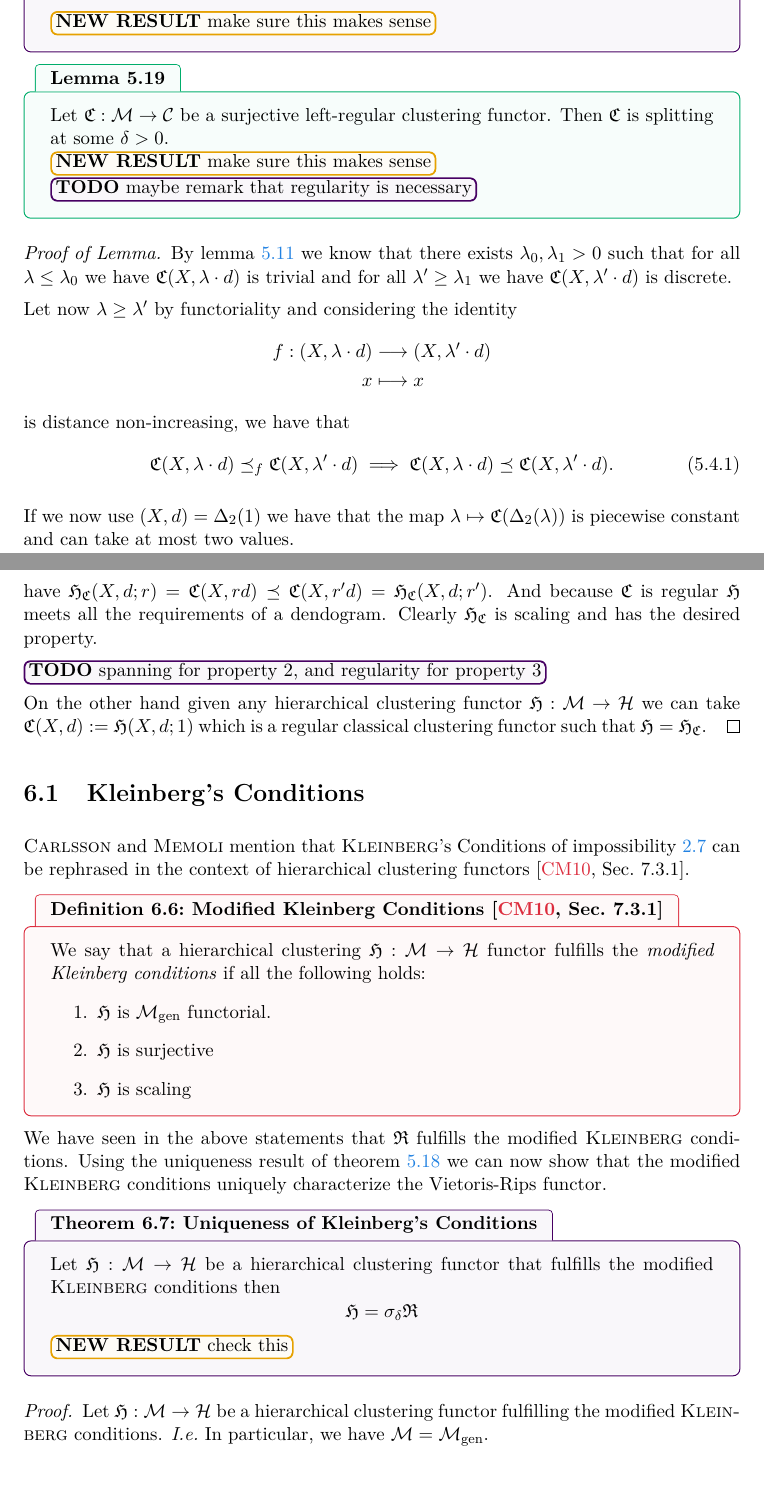
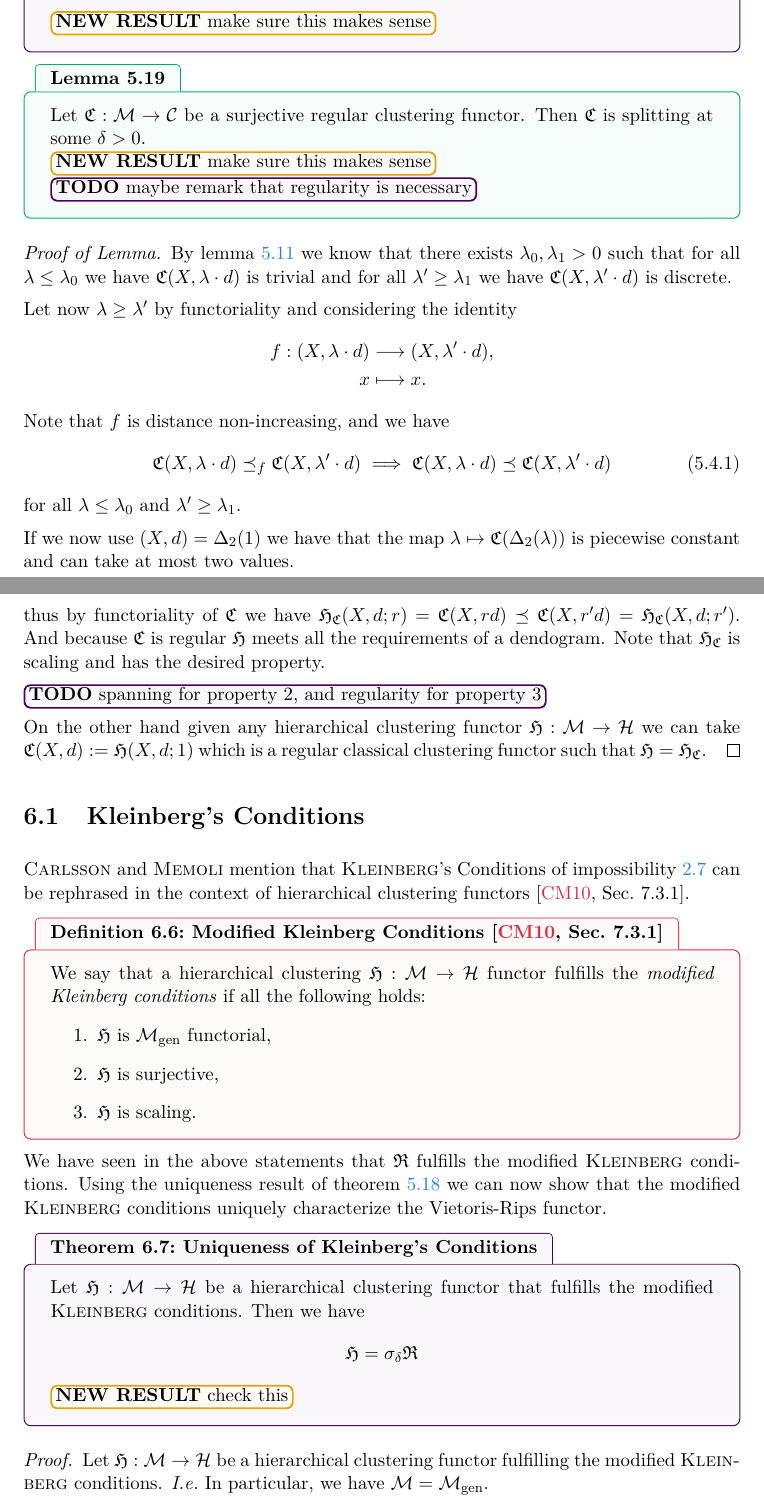
Before and after one commit to dominiquegarmier/bachelor-thesis, a LaTeX thesis (main.tex, which reads chapters/classical_clustering_functors.tex, chapters/hierarchical_clustering_functors.tex): two parts of pages 33 and 38 of 40, joined at a grey line, cut so that both start at the same text. Compiled offline with pdfLaTeX.

Commit message:
eric feedback 2nd

```diff
--- a/chapters/classical_clustering_functors.tex
+++ b/chapters/classical_clustering_functors.tex
@@ -322,7 +322,7 @@ Assuming regularity and building on lemma \ref{lem:surjective_implies_eventually
 \end{theorem}
 
 \begin{lemma}{}{surjective_implies_splitting}
-    Let $\Cf: \M \to \C$ be a surjective left-regular clustering functor. Then $\Cf$ is splitting at some $\delta > 0$.
+    Let $\Cf: \M \to \C$ be a surjective regular clustering functor. Then $\Cf$ is splitting at some $\delta > 0$.
 
     \newresult[make sure this makes sense]
 
@@ -334,14 +334,15 @@ Assuming regularity and building on lemma \ref{lem:surjective_implies_eventually
 
     Let now $\lambda \ge \lambda'$ by functoriality and considering the identity
     \begin{align*}
-        f: (X, \lambda \cdot d) &\longrightarrow (X, \lambda' \cdot d)\\
-        x &\longmapsto x
+        f: (X, \lambda \cdot d) &\longrightarrow (X, \lambda' \cdot d),\\
+        x &\longmapsto x.
     \end{align*}
-    is distance non-increasing, we have that
+    Note that $f$ is distance non-increasing, and we have
     \begin{equation}
     \label{eq:lemma_5_19_1}
-    \Cf(X, \lambda \cdot d) \refines_f \Cf(X, \lambda' \cdot d) \implies \Cf(X, \lambda \cdot d) \refines \Cf(X, \lambda' \cdot d).
+    \Cf(X, \lambda \cdot d) \refines_f \Cf(X, \lambda' \cdot d) \implies \Cf(X, \lambda \cdot d) \refines \Cf(X, \lambda' \cdot d)
     \end{equation}
+    for all $\lambda \le \lambda_0$ and $\lambda' \ge \lambda_1$.
 
     If we now use $(X,d) = \Delta_2(1)$ we have that the map $\lambda \mapsto \Cf(\Delta_2(\lambda))$ is piecewise constant and can take at most two values.
 
--- a/chapters/hierarchical_clustering_functors.tex
+++ b/chapters/hierarchical_clustering_functors.tex
@@ -73,5 +74,6 @@ $$
 $$
-This indeed defines a hierarchical clustering functor since for $r \geq r'$ the identity map $\id: (X, r \cdot d) \to (X, r' \cdot d)$ is distance non-increasing and thus by functoriality of $\Cf$ we have $\Hf_\Cf(X,d;r) = \Cf(X, r d) \refines \Cf(X, r' d) = \Hf_\Cf(X,d;r')$. And because $\Cf$ is regular $\Hf$ meets all the requirements of a dendogram. Clearly $\Hf_\Cf$ is scaling and has the desired property.
+for all $(X,d) \in \ob(\M)$ and $r \in \R_{\geq0}$.
+This indeed defines a hierarchical clustering functor since for $r \geq r'$ the identity map $\id: (X, r \cdot d) \to (X, r' \cdot d)$ is distance non-increasing and thus by functoriality of $\Cf$ we have $\Hf_\Cf(X,d;r) = \Cf(X, r d) \refines \Cf(X, r' d) = \Hf_\Cf(X,d;r')$. And because $\Cf$ is regular $\Hf$ meets all the requirements of a dendogram. Note that $\Hf_\Cf$ is scaling and has the desired property.
 
 \todo[spanning for property 2, and regularity for property 3]
 
@@ -87,9 +89,9 @@ On the other hand given any hierarchical clustering functor $\Hf: \M \to \H$ we
 \begin{definition}{Modified Kleinberg Conditions \cite[Sec.~7.3.1]{Carlsson2010}}{}
     We say that a hierarchical clustering $\Hf: \M \to \H$ functor fulfills the \emph{modified Kleinberg conditions} if all the following holds:
     \begin{enumerate}
-        \item $\Hf$ is $\gen$ functorial.
-        \item $\Hf$ is surjective
-        \item $\Hf$ is scaling
+        \item $\Hf$ is $\gen$ functorial,
+        \item $\Hf$ is surjective,
+        \item $\Hf$ is scaling.
     \end{enumerate}
 \end{definition}
 
@@ -97,7 +99,7 @@ We have seen in the above statements that $\Rf$ fulfills the modified \textsc{Kl
 Using the uniqueness result of theorem \ref{thm:uniqueness_of_surjective_regular_functors} we can now show that the modified \textsc{Kleinberg} conditions uniquely characterize the Vietoris-Rips functor.
 
 \begin{theorem}{Uniqueness of Kleinberg's Conditions}{kleinbergs_uniqueness_conditions}
-    Let $\Hf: \M \to \H$ be a hierarchical clustering functor that fulfills the modified \textsc{Kleinberg} conditions then
+    Let $\Hf: \M \to \H$ be a hierarchical clustering functor that fulfills the modified \textsc{Kleinberg} conditions. Then we have
     $$
     \Hf = \sigma_\delta \Rf
     $$
```
Also changed, not shown: chapters/preliminaries.tex (+1 -1 lines), chapters/classical_clustering_functors.tex (9 more changed lines), chapters/hierarchical_clustering_functors.tex (19 more changed lines).
